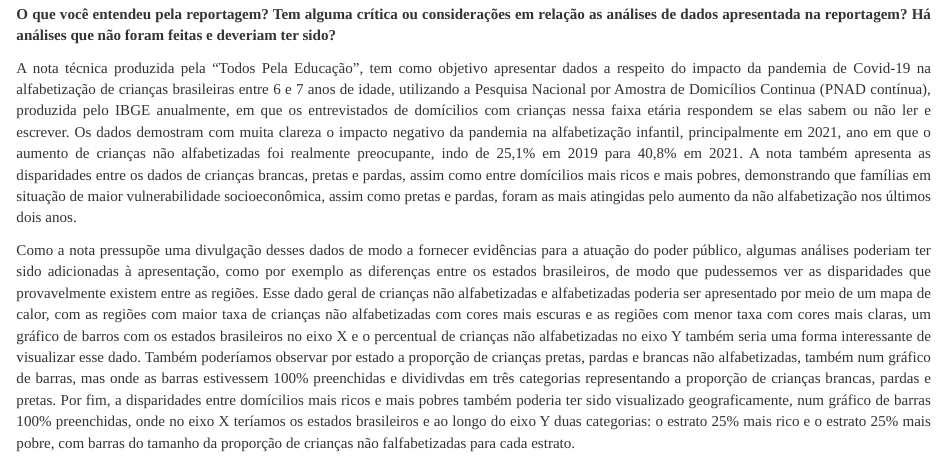
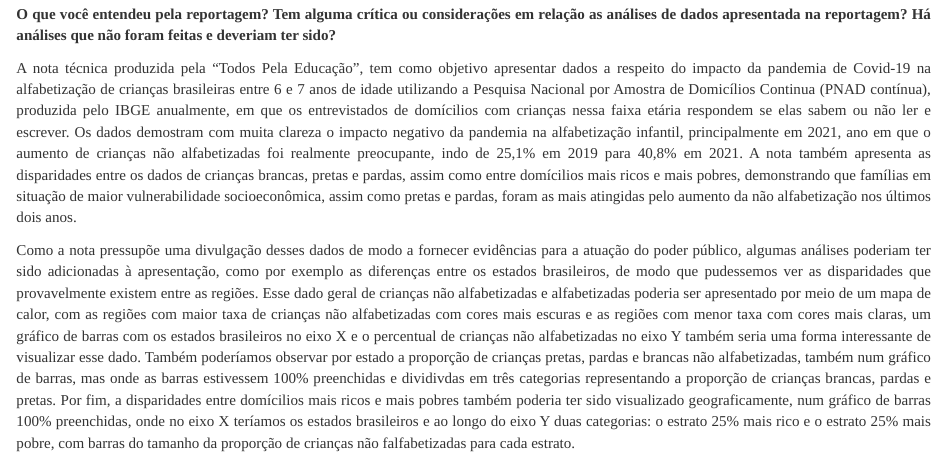
Before and after one commit to thais01fernandes/teste_iede, an R Markdown document (iede.Rmd): the page in a window 1100 px wide, from 150 px down. Rendered offline with R 4.5, knitr and Pandoc, with nearby package versions; some code elsewhere in the file could not run offline.

Commit message:
ultima versão

```diff
--- a/iede.Rmd
+++ b/iede.Rmd
@@ -81,9 +81,9 @@ considerações em relação as análises de dados apresentada na
 reportagem?**
   **Há análises que não foram feitas e deveriam ter sido?**
 
-A nota técnica produzida pela "Todos Pela Educação", tem como objetivo apresentar  dados a respeito do impacto da pandemia de Covid-19 na alfabetização de crianças brasileiras entre 6 e 7 anos de idade, utilizando a Pesquisa Nacional por Amostra de Domicílios Continua (PNAD contínua), produzida pelo IBGE anualmente, em que os entrevistados de domícilios com crianças nessa faixa etária respondem se elas sabem ou não ler e escrever. Os dados demostram com muita clareza o impacto negativo da pandemia na alfabetização infantil, principalmente em 2021, ano em que o aumento de crianças não alfabetizadas foi realmente preocupante, indo de 25,1% em 2019 para 40,8% em 2021. A nota também apresenta as disparidades entre os dados de crianças brancas, pretas e pardas, assim como entre domícilios mais ricos e mais pobres, demonstrando que famílias em situação de maior vulnerabilidade socioeconômica, assim como pretas e pardas, foram as mais atingidas pelo aumento da não alfabetização nos últimos dois anos.
+A nota técnica produzida pela "Todos Pela Educação", tem como objetivo apresentar  dados a respeito do impacto da pandemia de Covid-19 na alfabetização de crianças brasileiras entre 6 e 7 anos de idade utilizando a Pesquisa Nacional por Amostra de Domicílios Continua (PNAD contínua), produzida pelo IBGE anualmente, em que os entrevistados de domícilios com crianças nessa faixa etária respondem se elas sabem ou não ler e escrever. Os dados demostram com muita clareza o impacto negativo da pandemia na alfabetização infantil, principalmente em 2021, ano em que o aumento de crianças não alfabetizadas foi realmente preocupante, indo de 25,1% em 2019 para 40,8% em 2021. A nota também apresenta as disparidades entre os dados de crianças brancas, pretas e pardas, assim como entre domícilios mais ricos e mais pobres, demonstrando que famílias em situação de maior vulnerabilidade socioeconômica, assim como pretas e pardas, foram as mais atingidas pelo aumento da não alfabetização nos últimos dois anos.
 
-Como a nota pressupõe uma divulgação desses dados de modo a fornecer evidências para a atuação do poder público, algumas análises poderiam ter sido adicionadas à apresentação, como por exemplo as diferenças entre os estados brasileiros, de modo que pudessemos ver as disparidades que provavelmente existem entre as regiões. Esse dado geral de crianças não alfabetizadas e alfabetizadas poderia ser apresentado por meio de um mapa de calor, com as regiões com maior taxa de crianças não alfabetizadas com cores mais escuras e as regiões com menor taxa com cores mais claras, um gráfico de barros com os estados brasileiros no eixo X e o percentual de crianças não alfabetizadas no eixo Y também seria uma forma interessante de visualizar esse dado. Também poderíamos observar por estado a proporção de crianças pretas, pardas e brancas não alfabetizadas, também num gráfico de barras, mas onde as barras estivessem 100% preenchidas e dividivdas em três categorias representando a proporção de crianças brancas, pardas e pretas. Por fim, a disparidades entre domícilios mais ricos e mais pobres também poderia ter sido visualizado geograficamente, num gráfico de barras 100% preenchidas, onde no eixo X teríamos os estados brasileiros e ao longo do eixo Y duas categorias: o estrato 25% mais rico e o estrato 25% mais pobre, com barras do tamanho da proporção de crianças não falfabetizadas para cada estrato.
+Como a nota pressupõe uma divulgação desses dados de modo a fornecer evidências para a atuação do poder público, algumas análises poderiam ter sido adicionadas à apresentação, como por exemplo as diferenças entre os estados brasileiros, de modo que pudessemos ver as disparidades que provavelmente existem entre as regiões. Esse dado geral de crianças não alfabetizadas e alfabetizadas poderia ser apresentado por meio de um mapa de calor, com as regiões com maior taxa de crianças não alfabetizadas com cores mais escuras e as regiões com menor taxa com cores mais claras, um gráfico de barras com os estados brasileiros no eixo X e o percentual de crianças não alfabetizadas no eixo Y também seria uma forma interessante de visualizar esse dado. Também poderíamos observar por estado a proporção de crianças pretas, pardas e brancas não alfabetizadas, também num gráfico de barras, mas onde as barras estivessem 100% preenchidas e dividivdas em três categorias representando a proporção de crianças brancas, pardas e pretas. Por fim, a disparidades entre domícilios mais ricos e mais pobres também poderia ter sido visualizado geograficamente, num gráfico de barras 100% preenchidas, onde no eixo X teríamos os estados brasileiros e ao longo do eixo Y duas categorias: o estrato 25% mais rico e o estrato 25% mais pobre, com barras do tamanho da proporção de crianças não falfabetizadas para cada estrato.
 
 Para uma análise de correlação entre possíveis causas da não alfabetização infantil, poderiam ter sido incluídas para cruzamento de informações o dado de evasão escolar e trabalho infantil, também por unidade federativa e macro regiões.
 
```
